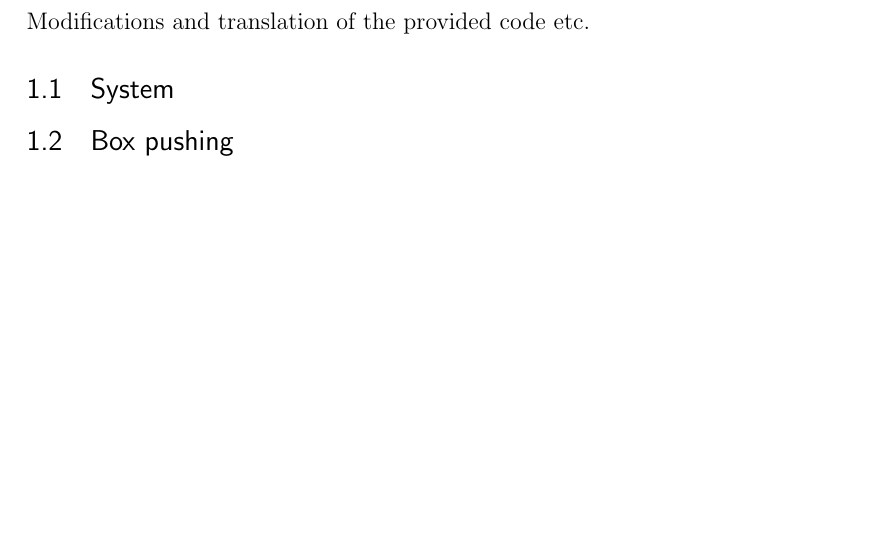
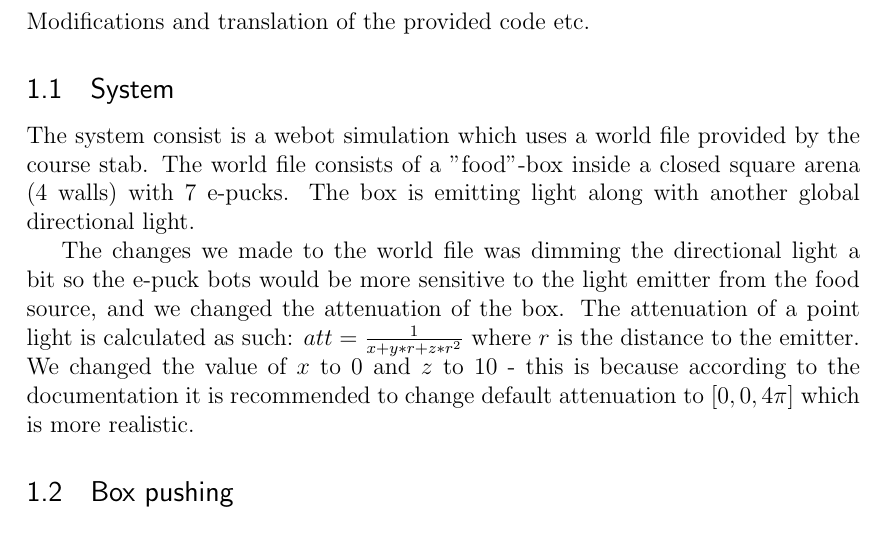
Before and after one commit to hdlam91/IT3708-subsym, a LaTeX problem sheet (report/assignment1.tex): part of page 3 of 3, cut so that both start at the same text, the shorter picture padded with empty space. Compiled offline with pdfLaTeX.

Commit message:
report a.1

```diff
--- a/report/assignment1.tex
+++ b/report/assignment1.tex
@@ -68,6 +68,9 @@
 Modifications and translation of the provided code etc.
 
 \subsection{System}
+The system consist is a webot simulation which uses a world file provided by the course stab. The world file consists of a "food"-box inside a closed  square arena (4 walls) with 7 e-pucks. The box is emitting light along with another global directional light.
+
+The changes we made to the world file was dimming the directional light a bit so the e-puck bots would be more sensitive to the light emitter from the food source, and we changed the attenuation of the box. The attenuation of a point light is calculated as such: $ att = \frac{1}{x+y*r+z*r^2} $ where $r$ is the distance to the emitter. We changed the value of $x$ to 0 and $z$ to 10 - this is because according to the documentation it is recommended to change default attenuation to $[0,0,4\pi]$ which is more realistic.
 \subsection{Box pushing}
 
 
```
